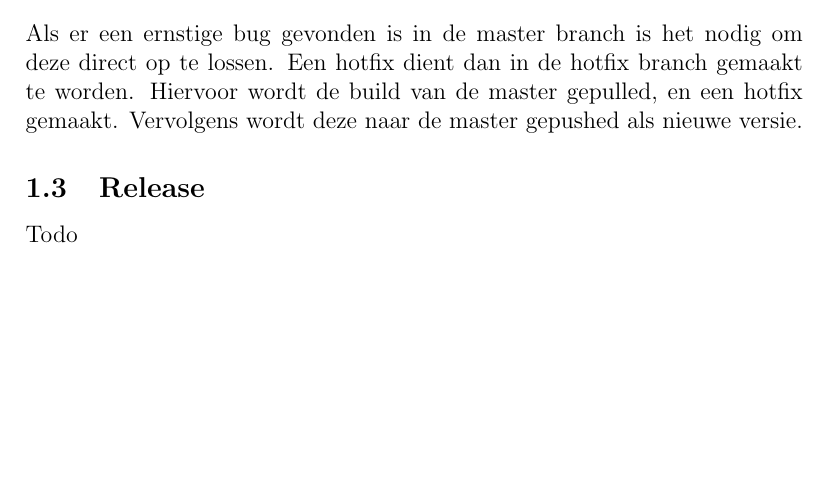
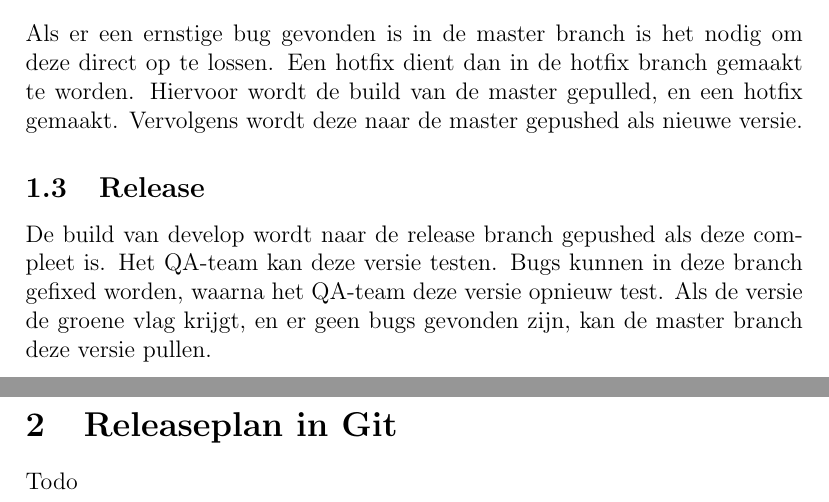
Before and after one commit to kndschilders/SOP6a, a LaTeX document (ReleasePlan/ReleasePlan.tex): part of page 2 of 3 before the commit and two parts of pages 2 and 4 of 4 after it, the two joined at a grey line, cut so that both start at the same text, the shorter picture padded with empty space. Compiled offline with pdfLaTeX.

Commit message:
Added text for 'Release'

```diff
--- a/ReleasePlan/ReleasePlan.tex
+++ b/ReleasePlan/ReleasePlan.tex
@@ -18,16 +18,22 @@
 	\caption{Het releaseplan.}
 \end{figure}
 
+% Hier worden alle branches beschreven
 \section{Omschrijving per branch}
 \subsection{Master}
 De master is de branch waar een geteste releases staan.
 \subsection{Hotfix}
 Als er een ernstige bug gevonden is in de master branch is het nodig om deze direct op te lossen. Een hotfix dient dan in de hotfix branch gemaakt te worden. Hiervoor wordt de build van de master gepulled, en een hotfix gemaakt. Vervolgens wordt deze naar de master gepushed als nieuwe versie.
 \subsection{Release}
-Todo
+De build van develop wordt naar de release branch gepushed als deze compleet is. Het QA-team kan deze versie testen. Bugs kunnen in deze branch gefixed worden, waarna het QA-team deze versie opnieuw test. Als de versie de groene vlag krijgt, en er geen bugs gevonden zijn, kan de master branch deze versie pullen.
 \subsection{Develop}
 Todo
 \subsection{New features}
 Voor elke nieuwe feature wordt een nieuwe branch gemaakt.
 
+% Hier wordt het releaseplan gemaakt in Git beschreven
+\pagebreak
+\section{Releaseplan in Git}
+Todo
+
 \end{document}
```
